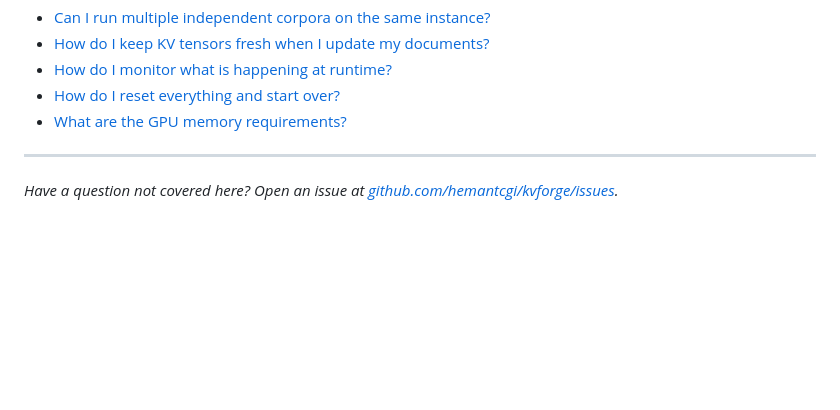
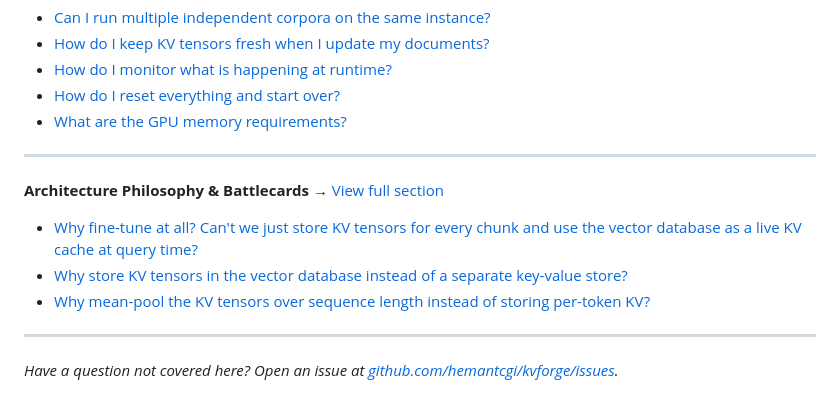
Before and after one commit to hemantcgi/kvforge, a Markdown page: FAQ.md, the part around the change. Drawn GitHub-style; blank space fills up the shorter version.

```diff
--- a/FAQ.md
+++ b/FAQ.md
@@ -58,4 +58,11 @@ This index links to per-section detail pages. Each section page contains all que
 
 ---
 
+**Architecture Philosophy & Battlecards** → [View full section](docs/faq/architecture-philosophy.md)
+- [Why fine-tune at all? Can't we just store KV tensors for every chunk and use the vector database as a live KV cache at query time?](docs/faq/architecture-philosophy.md#why-fine-tune-at-all-cant-we-just-store-kv-tensors-for-every-chunk-and-use-the-vector-database-as-a-live-kv-cache-at-query-time)
+- [Why store KV tensors in the vector database instead of a separate key-value store?](docs/faq/architecture-philosophy.md#why-store-kv-tensors-in-the-vector-database-instead-of-a-separate-key-value-store)
+- [Why mean-pool the KV tensors over sequence length instead of storing per-token KV?](docs/faq/architecture-philosophy.md#why-mean-pool-the-kv-tensors-over-sequence-length-instead-of-storing-per-token-kv)
+
+---
+
 *Have a question not covered here? Open an issue at [github.com/hemantcgi/kvforge/issues](https://github.com/hemantcgi/kvforge/issues).*
```
Also changed, not shown: docs/faq/architecture-philosophy.md (added, +99 -0 lines).
